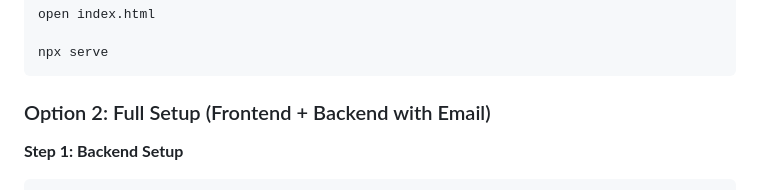
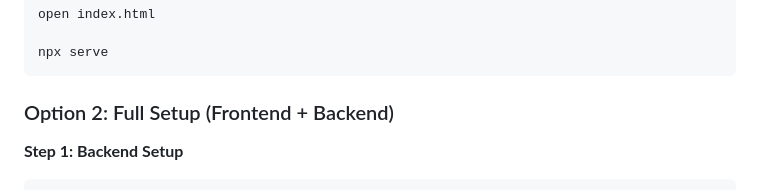
Before and after one commit to alidjebbari/alidjebbari, a Markdown page: README.md, the part around the change. Rendered like a GitHub page.

Commit message:
Remove email reference from setup instructions

````diff
--- a/README.md
+++ b/README.md
@@ -30,7 +30,7 @@ open index.html
 npx serve
 ```
 
-### Option 2: Full Setup (Frontend + Backend with Email)
+### Option 2: Full Setup (Frontend + Backend)
 
 **Step 1: Backend Setup**
 ```bash
````
